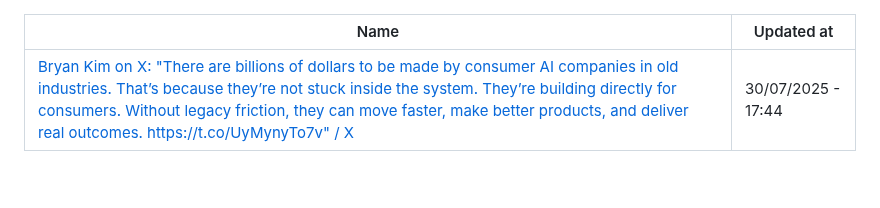
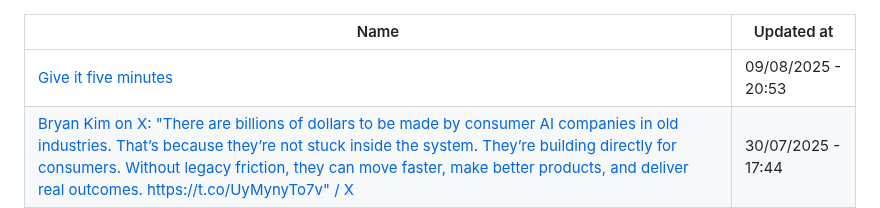
Before and after one commit to abdulhdr1/reading_list, a Markdown page: README.md, the part around the change. Drawn GitHub-style; blank space fills up the shorter version.

Commit message:
add links read in 09-08-2025

```diff
--- a/README.md
+++ b/README.md
@@ -1,6 +1,7 @@
 
 |Name|Updated at|
 |-|-|
+| [Give it five minutes](https://signalvnoise.com/posts/3124-give-it-five-minutes) | 09/08/2025 - 20:53|
 | [Bryan Kim on X: "There are billions of dollars to be made by consumer AI companies in old industries. That’s because they’re not stuck inside the system. They’re building directly for consumers. Without legacy friction, they can move faster, make better products, and deliver real outcomes. https://t.co/UyMynyTo7v" / X](https://x.com/kirbyman01/status/1950572170247319807) | 30/07/2025 - 17:44|
 | [Can LLMs Do Accounting? - Penrose](https://accounting.penrose.com/) | 24/07/2025 - 12:43|
 | [I felt obliged to comment because I feel I know what you are talking about and I... - Hacker News](https://news.ycombinator.com/item?id=7789438) | 10/07/2025 - 02:26|
```
